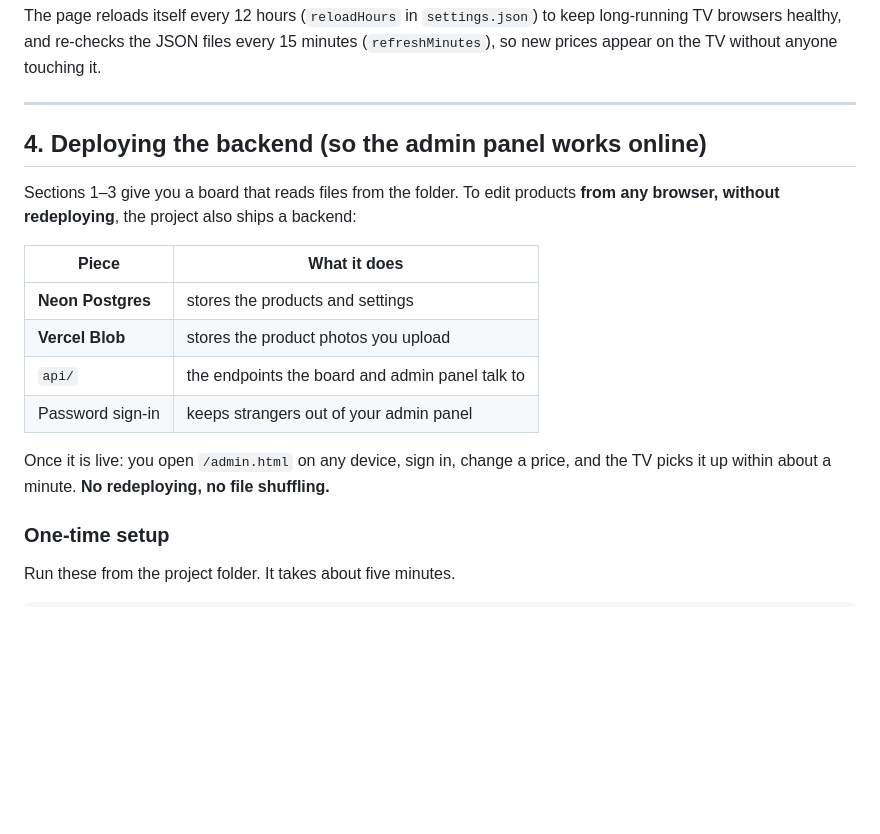
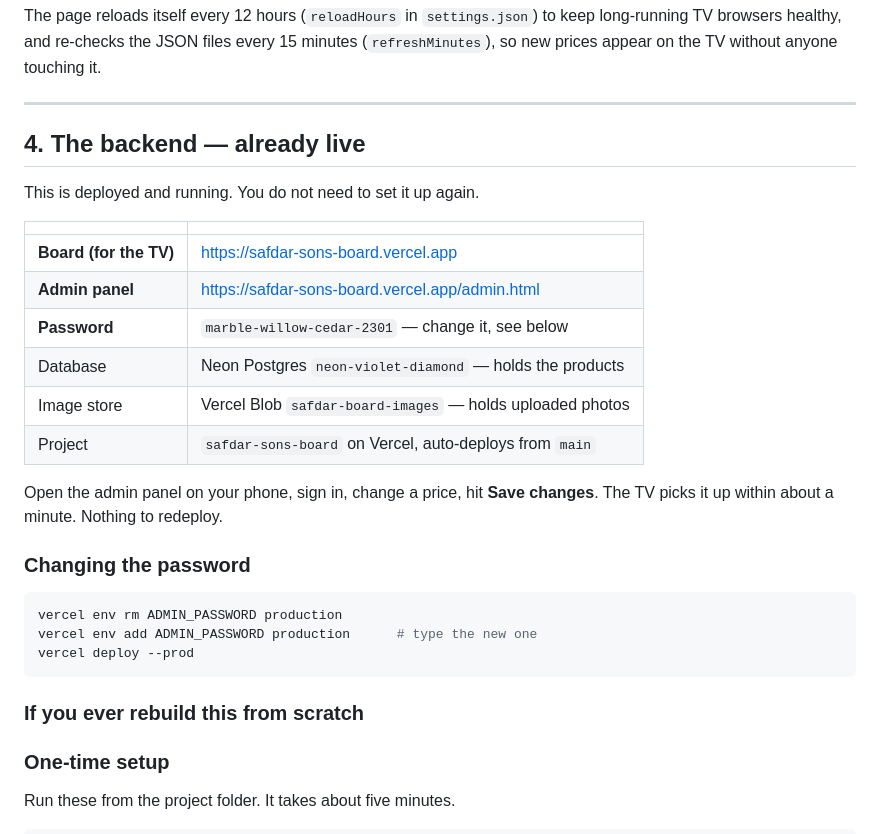
Before and after one commit to waqassafdar221/Safdar-Mart, a Markdown page: README.md, the part around the change. GitHub-like rendering; blank space fills up the shorter version.

Commit message:
Document the live deployment URLs and how to change the admin password

````diff
--- a/README.md
+++ b/README.md
@@ -148,20 +148,31 @@ long-running TV browsers healthy, and re-checks the JSON files every 15 minutes
 
 ---
 
-## 4. Deploying the backend (so the admin panel works online)
+## 4. The backend — already live
 
-Sections 1–3 give you a board that reads files from the folder. To edit products
-**from any browser, without redeploying**, the project also ships a backend:
+This is deployed and running. You do not need to set it up again.
 
-| Piece | What it does |
+| | |
 |---|---|
-| **Neon Postgres** | stores the products and settings |
-| **Vercel Blob** | stores the product photos you upload |
-| `api/` | the endpoints the board and admin panel talk to |
-| Password sign-in | keeps strangers out of your admin panel |
+| **Board (for the TV)** | https://safdar-sons-board.vercel.app |
+| **Admin panel** | https://safdar-sons-board.vercel.app/admin.html |
+| **Password** | `marble-willow-cedar-2301` — change it, see below |
+| Database | Neon Postgres `neon-violet-diamond` — holds the products |
+| Image store | Vercel Blob `safdar-board-images` — holds uploaded photos |
+| Project | `safdar-sons-board` on Vercel, auto-deploys from `main` |
 
-Once it is live: you open `/admin.html` on any device, sign in, change a price,
-and the TV picks it up within about a minute. **No redeploying, no file shuffling.**
+Open the admin panel on your phone, sign in, change a price, hit **Save changes**.
+The TV picks it up within about a minute. Nothing to redeploy.
+
+### Changing the password
+
+```bash
+vercel env rm ADMIN_PASSWORD production
+vercel env add ADMIN_PASSWORD production      # type the new one
+vercel deploy --prod
+```
+
+### If you ever rebuild this from scratch
 
 ### One-time setup
 
````
